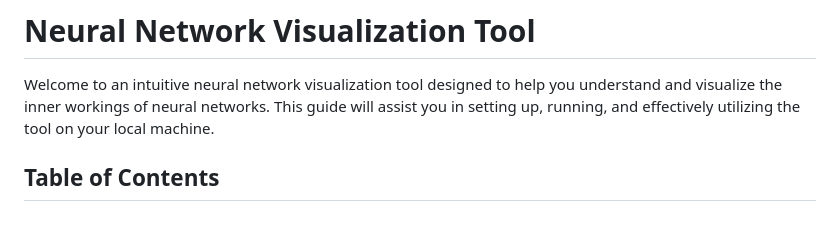
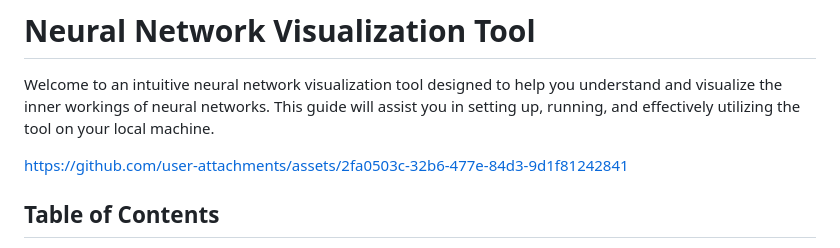
Before and after one commit to KresimirSecan/NowYouSeeMe, a Markdown page: README.md, the part around the change. Rendered like a GitHub page; blank space fills up the shorter version.

```diff
--- a/README.md
+++ b/README.md
@@ -1,6 +1,12 @@
 # Neural Network Visualization Tool
 
 Welcome to an intuitive neural network visualization tool designed to help you understand and visualize the inner workings of neural networks. This guide will assist you in setting up, running, and effectively utilizing the tool on your local machine.
+
+
+
+https://github.com/user-attachments/assets/2fa0503c-32b6-477e-84d3-9d1f81242841
+
+
 
 ## Table of Contents
 - [Introduction](#introduction)
```
